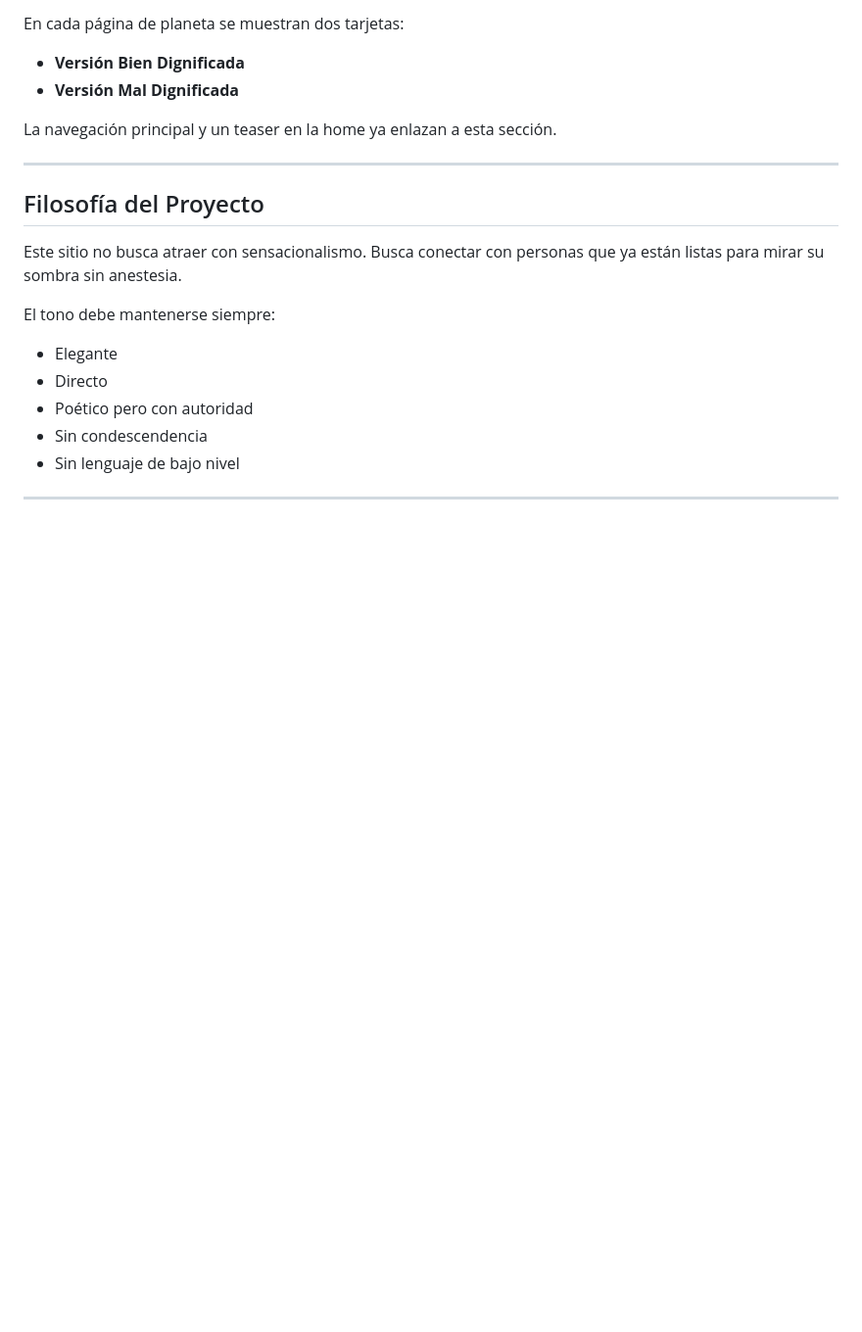
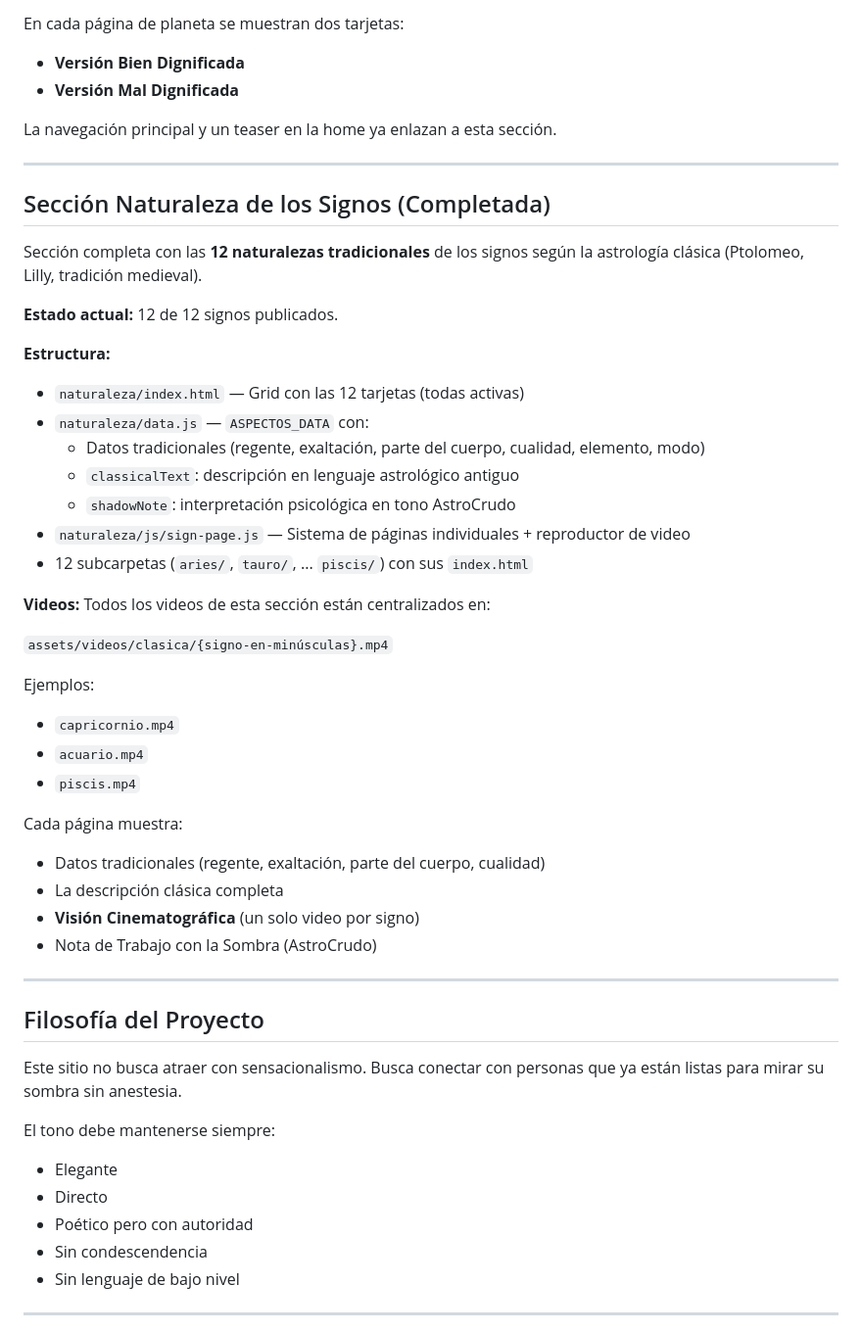
Before and after one commit to frito123/astrocrudo, a Markdown page: README.md, the part around one of its changes. Shown at 98% size. GitHub-like rendering; blank space fills up the shorter version.

```diff
--- a/README.md
+++ b/README.md
@@ -198,6 +209,39 @@ La navegación principal y un teaser en la home ya enlazan a esta sección.
 
 ---
 
+## Sección Naturaleza de los Signos (Completada)
+
+Sección completa con las **12 naturalezas tradicionales** de los signos según la astrología clásica (Ptolomeo, Lilly, tradición medieval).
+
+**Estado actual:** 12 de 12 signos publicados.
+
+**Estructura:**
+- `naturaleza/index.html` — Grid con las 12 tarjetas (todas activas)
+- `naturaleza/data.js` — `ASPECTOS_DATA` con:
+  - Datos tradicionales (regente, exaltación, parte del cuerpo, cualidad, elemento, modo)
+  - `classicalText`: descripción en lenguaje astrológico antiguo
+  - `shadowNote`: interpretación psicológica en tono AstroCrudo
+- `naturaleza/js/sign-page.js` — Sistema de páginas individuales + reproductor de video
+- 12 subcarpetas (`aries/`, `tauro/`, ... `piscis/`) con sus `index.html`
+
+**Videos:**
+Todos los videos de esta sección están centralizados en:
+
+`assets/videos/clasica/{signo-en-minúsculas}.mp4`
+
+Ejemplos:
+- `capricornio.mp4`
+- `acuario.mp4`
+- `piscis.mp4`
+
+Cada página muestra:
+- Datos tradicionales (regente, exaltación, parte del cuerpo, cualidad)
+- La descripción clásica completa
+- **Visión Cinematográfica** (un solo video por signo)
+- Nota de Trabajo con la Sombra (AstroCrudo)
+
+---
+
 ## Filosofía del Proyecto
 
 Este sitio no busca atraer con sensacionalismo. Busca conectar con personas que ya están listas para mirar su sombra sin anestesia.
```
Also changed, not shown: other parts of README.md (+34 -23 lines).
